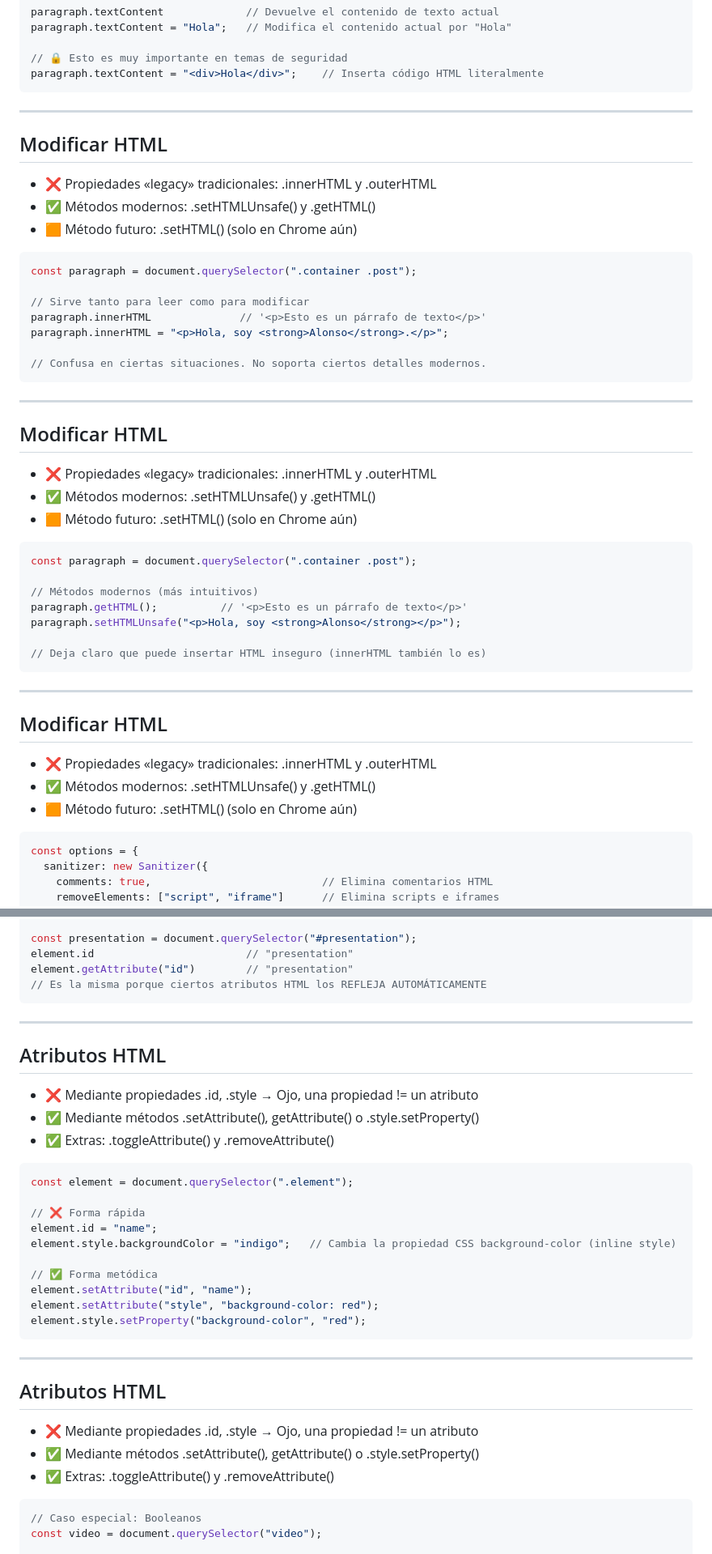
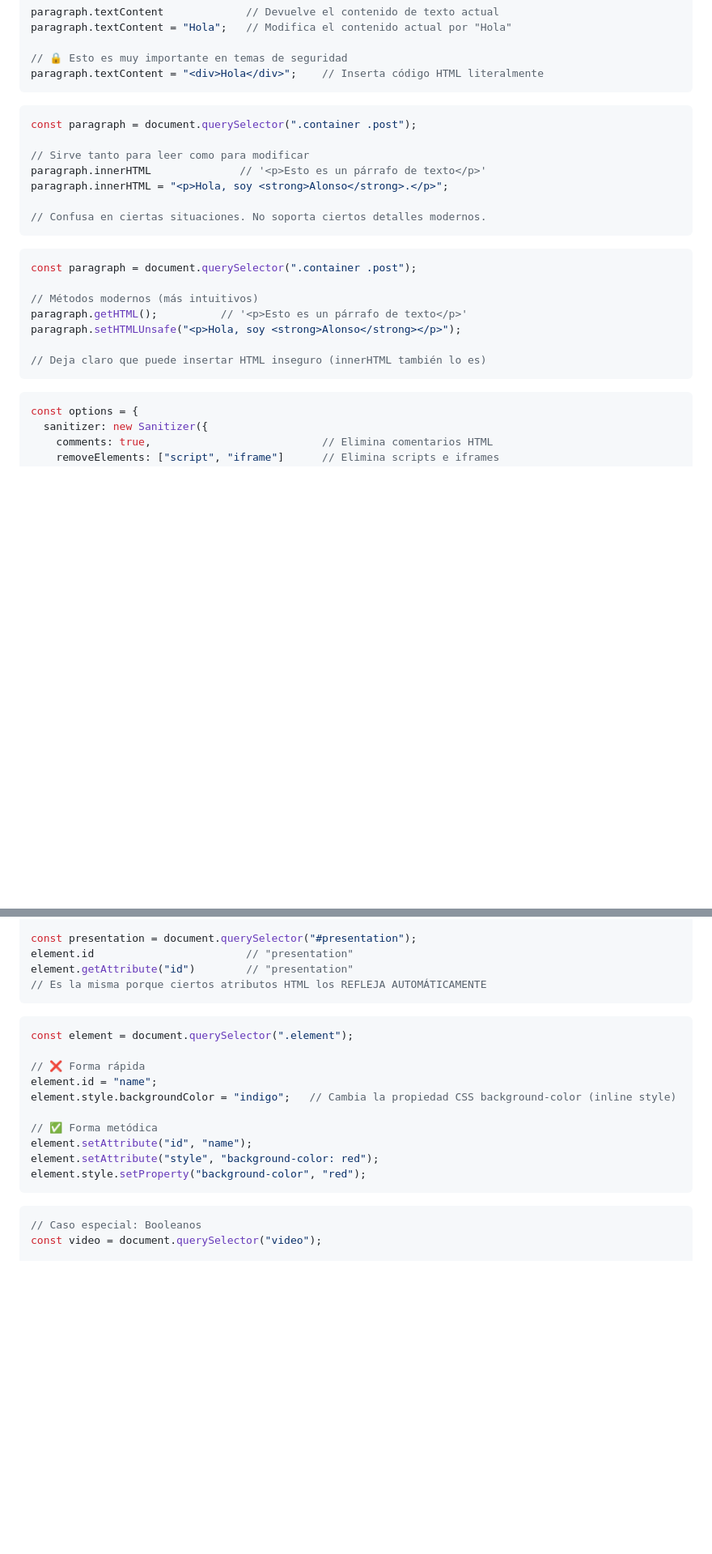
Before and after one commit to MultimediosSG/slides, a Markdown page: src/dom/index.md, 2 parts joined by grey strips. Shown at 81% size. Drawn GitHub-style; blank space fills up the shorter version.

Commit message:
Refactor DOM content structure by consolidating step elements and improving organization

````diff
--- a/src/dom/index.md
+++ b/src/dom/index.md
@@ -146,16 +141,8 @@ paragraph.textContent = "Hola";   // Modifica el contenido actual por "Hola"
 // 🔒 Esto es muy importante en temas de seguridad
 paragraph.textContent = "<div>Hola</div>";    // Inserta código HTML literalmente
 ```
-
----
-
-## Modificar HTML
-
-- ❌ Propiedades «legacy» tradicionales: .innerHTML y .outerHTML
-- ✅ Métodos modernos: .setHTMLUnsafe() y .getHTML()
-- 🟧 Método futuro: .setHTML() (solo en Chrome aún)
-
-
+</step>
+<step>
 
 ```js
 const paragraph = document.querySelector(".container .post");
@@ -166,16 +153,8 @@ paragraph.innerHTML = "<p>Hola, soy <strong>Alonso</strong>.</p>";
 
 // Confusa en ciertas situaciones. No soporta ciertos detalles modernos.
 ```
-
----
-
-## Modificar HTML
-
-- ❌ Propiedades «legacy» tradicionales: .innerHTML y .outerHTML
-- ✅ Métodos modernos: .setHTMLUnsafe() y .getHTML()
-- 🟧 Método futuro: .setHTML() (solo en Chrome aún)
-
-
+</step>
+<step>
 
 ```js
 const paragraph = document.querySelector(".container .post");
@@ -186,16 +165,8 @@ paragraph.setHTMLUnsafe("<p>Hola, soy <strong>Alonso</strong></p>");
 
 // Deja claro que puede insertar HTML inseguro (innerHTML también lo es)
 ```
-
----
-
-## Modificar HTML
-
-- ❌ Propiedades «legacy» tradicionales: .innerHTML y .outerHTML
-- ✅ Métodos modernos: .setHTMLUnsafe() y .getHTML()
-- 🟧 Método futuro: .setHTML() (solo en Chrome aún)
-
-
+</step>
+<step>
 
 ```js
 const options = {
@@ -231,16 +205,8 @@ element.id                        // "presentation"
 element.getAttribute("id")        // "presentation"
 // Es la misma porque ciertos atributos HTML los REFLEJA AUTOMÁTICAMENTE
 ```
-
----
-
-## Atributos HTML
-
-- ❌ Mediante propiedades .id, .style → Ojo, una propiedad != un atributo
-- ✅ Mediante métodos .setAttribute(), getAttribute() o .style.setProperty()
-- ✅ Extras: .toggleAttribute() y .removeAttribute()
-
-
+</step>
+<step>
 
 ```js
 const element = document.querySelector(".element");
@@ -254,16 +220,8 @@ element.setAttribute("id", "name");
 element.setAttribute("style", "background-color: red");
 element.style.setProperty("background-color", "red");
 ```
-
----
-
-## Atributos HTML
-
-- ❌ Mediante propiedades .id, .style → Ojo, una propiedad != un atributo
-- ✅ Mediante métodos .setAttribute(), getAttribute() o .style.setProperty()
-- ✅ Extras: .toggleAttribute() y .removeAttribute()
-
-
+</step>
+<step>
 
 ```js
 // Caso especial: Booleanos
````
Also changed, not shown: other parts of src/dom/index.md (+36 -41 lines).
